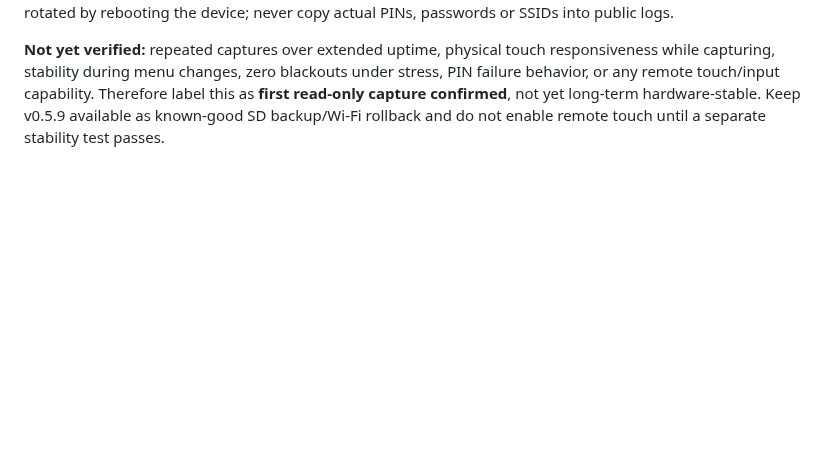
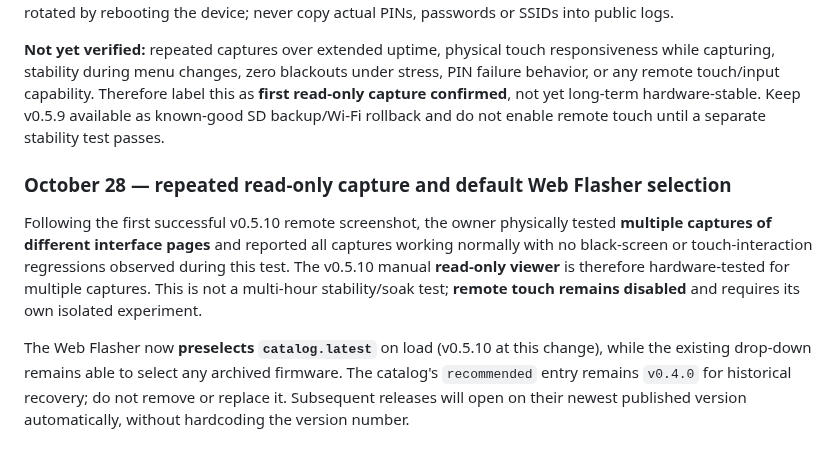
Before and after one commit to Renbrant/MeshCrossway, a Markdown page: docs/firmware-status.md, the part around the change. Drawn GitHub-style; blank space fills up the shorter version.

Commit message:
docs: record successful repeated v0.5.10 captures and newest-default flasher behavior

```diff
--- a/docs/firmware-status.md
+++ b/docs/firmware-status.md
@@ -121,3 +121,10 @@ The future step (experiment D) may consider bidirectional touch only after exper
 The owner installed v0.5.10 and provided a browser screenshot showing **Device online / manual view available** plus **Read-only snapshot received** and a correctly rendered **480 × 320** Settings screenshot of the Waveshare UI. The browser status reported one completed manual capture, **58 ms** last-capture latency, 42 seconds uptime, **7,869 KB free heap**, and **SD backup: saved**. The local HTTP status, Wi-Fi connection, correct firmware label `DEV 0.5.10`, physical View PIN display, browser PIN entry and one screenshot transfer are therefore hardware-observed as working. The View PIN was visible in the shared screenshot and should be rotated by rebooting the device; never copy actual PINs, passwords or SSIDs into public logs.
 
 **Not yet verified:** repeated captures over extended uptime, physical touch responsiveness while capturing, stability during menu changes, zero blackouts under stress, PIN failure behavior, or any remote touch/input capability. Therefore label this as **first read-only capture confirmed**, not yet long-term hardware-stable. Keep v0.5.9 available as known-good SD backup/Wi-Fi rollback and do not enable remote touch until a separate stability test passes.
+
+
+### October 28 — repeated read-only capture and default Web Flasher selection
+
+Following the first successful v0.5.10 remote screenshot, the owner physically tested **multiple captures of different interface pages** and reported all captures working normally with no black-screen or touch-interaction regressions observed during this test. The v0.5.10 manual **read-only viewer** is therefore hardware-tested for multiple captures. This is not a multi-hour stability/soak test; **remote touch remains disabled** and requires its own isolated experiment.
+
+The Web Flasher now **preselects `catalog.latest`** on load (v0.5.10 at this change), while the existing drop-down remains able to select any archived firmware. The catalog's `recommended` entry remains `v0.4.0` for historical recovery; do not remove or replace it. Subsequent releases will open on their newest published version automatically, without hardcoding the version number.
```
